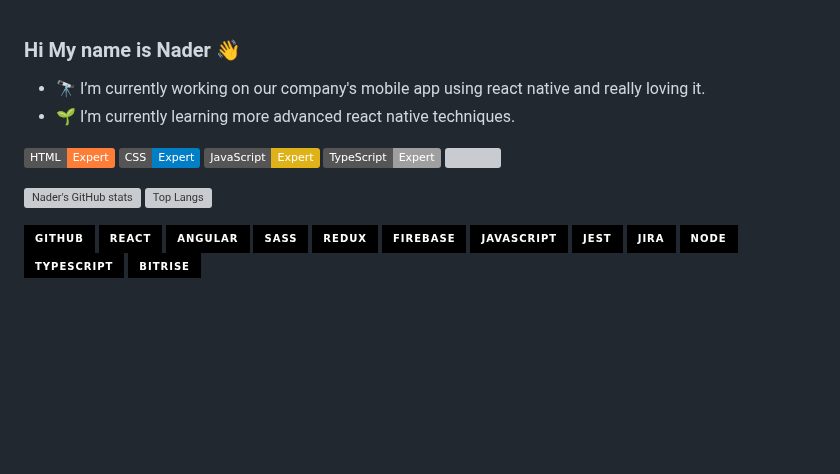
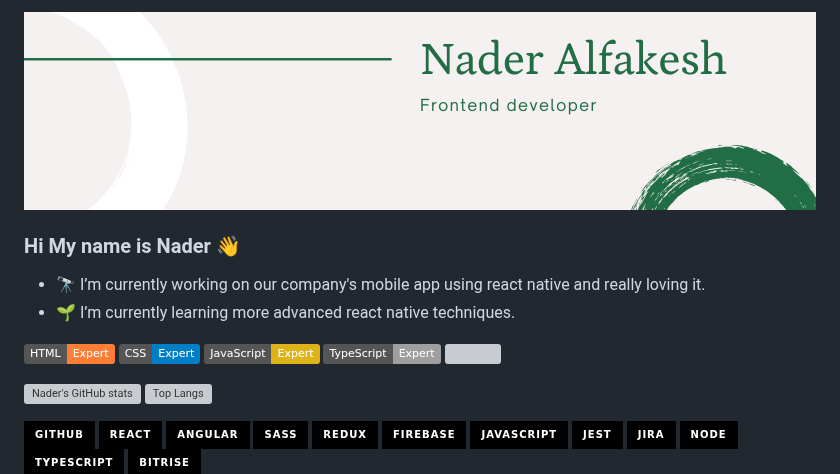
Before and after one commit to naderalfakesh/naderalfakesh, a Markdown page: README.md, the part around the change. GitHub-like rendering; pictures changed too: assets/mainBanner.png (added); badges without logos; blank space fills up the shorter version; grey boxes are pictures that could not be loaded.

Commit message:
Add banner with my name

```diff
--- a/README.md
+++ b/README.md
@@ -1,5 +1,6 @@
+![ cover photo info](assets/mainBanner.png)
+
 ### Hi My name is Nader 👋
-
 
 - 🔭 I’m currently working on our company's mobile app using react native and really loving it.
 - 🌱 I’m currently learning more advanced react native techniques.
@@ -9,7 +10,6 @@
 ![JavaScript](https://img.shields.io/badge/JavaScript-Expert-yellow)
 ![TypeScript](https://img.shields.io/badge/TypeScript-Expert-lightgrey)
 ![](https://visitor-badge.glitch.me/badge?page_id=naderalfakesh.naderalfakesh)
-
 
 ![Nader's GitHub stats](https://github-readme-stats.vercel.app/api?username=naderalfakesh&count_private=true&show_icons=true&theme=material-palenight)
 [![Top Langs](https://github-readme-stats.vercel.app/api/top-langs/?username=anuraghazra&layout=compact)](https://github.com/anuraghazra/github-readme-stats?layout=compact)
```
